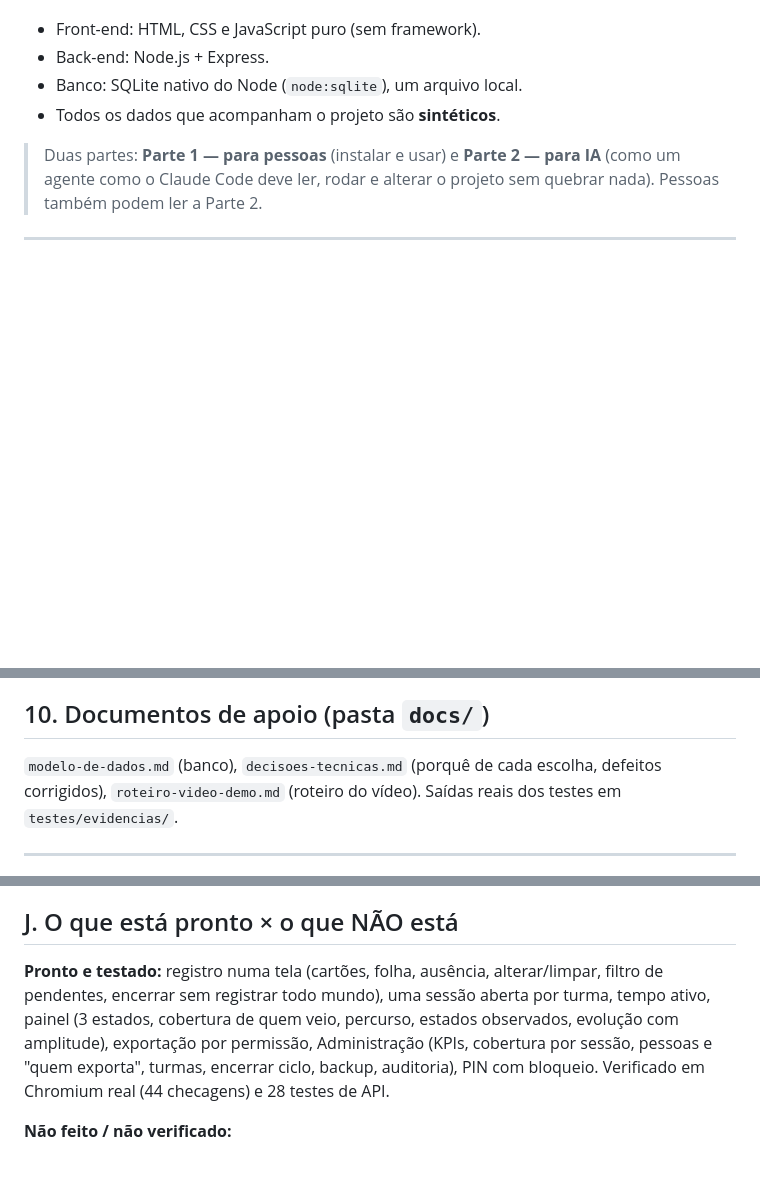
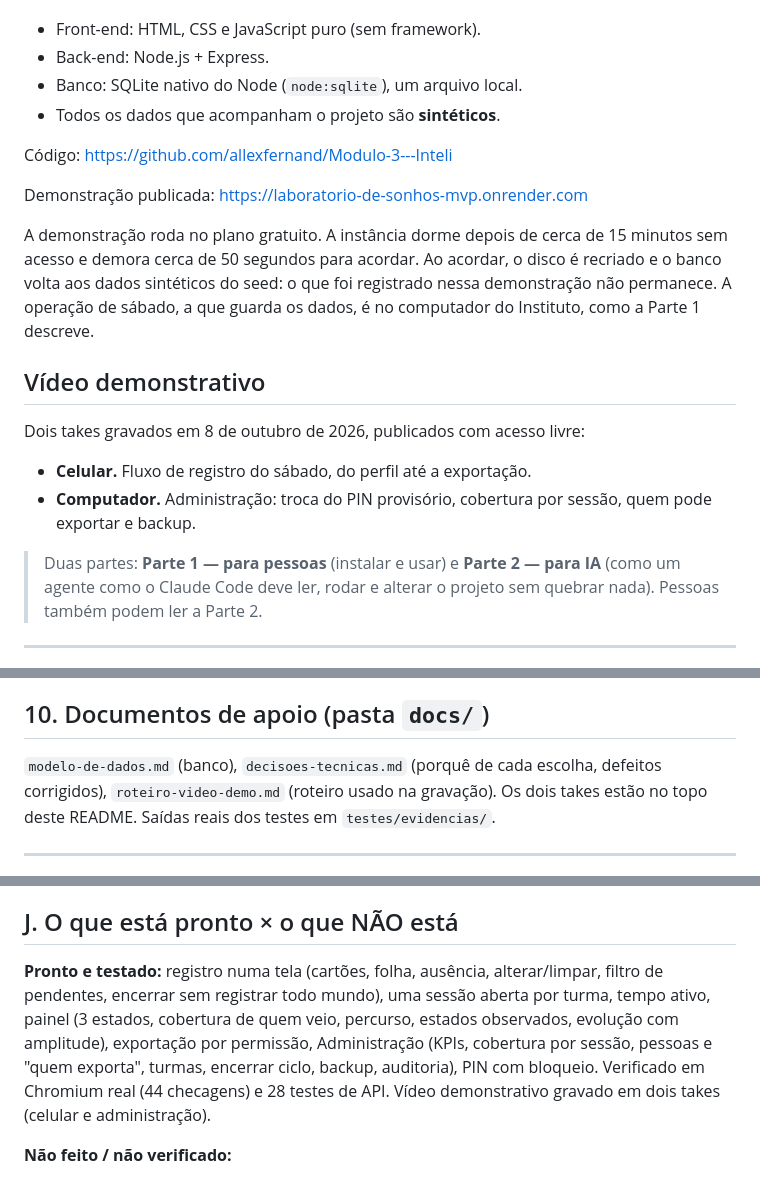
Before and after one commit to allexfernand/Modulo-3---Inteli, a Markdown page: laboratorio-de-sonhos-mvp/README.md, 3 parts joined by grey strips. Drawn GitHub-style; blank space fills up the shorter version.

Commit message:
Registra a demonstração publicada e os dois takes do vídeo no README
O avaliador precisa achar, no topo, o repositório, o endereço da
aplicação e o que acontece quando a instância gratuita reinicia.

Co-authored-by: Cursor <cursoragent@cursor.com>

```diff
--- a/laboratorio-de-sonhos-mvp/README.md
+++ b/laboratorio-de-sonhos-mvp/README.md
@@ -6,6 +6,19 @@ Aplicação do **Instituto Ebenézer** para registrar, ao fim da oficina de sáb
 - Back-end: Node.js + Express.
 - Banco: SQLite nativo do Node (`node:sqlite`), um arquivo local.
 - Todos os dados que acompanham o projeto são **sintéticos**.
+
+Código: https://github.com/allexfernand/Modulo-3---Inteli
+
+Demonstração publicada: https://laboratorio-de-sonhos-mvp.onrender.com
+
+A demonstração roda no plano gratuito. A instância dorme depois de cerca de 15 minutos sem acesso e demora cerca de 50 segundos para acordar. Ao acordar, o disco é recriado e o banco volta aos dados sintéticos do seed: o que foi registrado nessa demonstração não permanece. A operação de sábado, a que guarda os dados, é no computador do Instituto, como a Parte 1 descreve.
+
+## Vídeo demonstrativo
+
+Dois takes gravados em 8 de outubro de 2026, publicados com acesso livre:
+
+- **Celular.** Fluxo de registro do sábado, do perfil até a exportação.
+- **Computador.** Administração: troca do PIN provisório, cobertura por sessão, quem pode exportar e backup.
 
 > Duas partes: **Parte 1 — para pessoas** (instalar e usar) e **Parte 2 — para IA** (como um agente como o Claude Code deve ler, rodar e alterar o projeto sem quebrar nada). Pessoas também podem ler a Parte 2.
 
@@ -118,7 +131,7 @@ Reiniciar o servidor desloga todo mundo (sessões em memória): é só tocar no
 
 ## 10. Documentos de apoio (pasta `docs/`)
 
-`modelo-de-dados.md` (banco), `decisoes-tecnicas.md` (porquê de cada escolha, defeitos corrigidos), `roteiro-video-demo.md` (roteiro do vídeo). Saídas reais dos testes em `testes/evidencias/`.
+`modelo-de-dados.md` (banco), `decisoes-tecnicas.md` (porquê de cada escolha, defeitos corrigidos), `roteiro-video-demo.md` (roteiro usado na gravação). Os dois takes estão no topo deste README. Saídas reais dos testes em `testes/evidencias/`.
 
 ---
 
@@ -262,7 +275,7 @@ Usuários: 1 Marli (coordenadora, exporta), 2 Educadora Voluntária (não export
 
 ## J. O que está pronto × o que NÃO está
 
-**Pronto e testado:** registro numa tela (cartões, folha, ausência, alterar/limpar, filtro de pendentes, encerrar sem registrar todo mundo), uma sessão aberta por turma, tempo ativo, painel (3 estados, cobertura de quem veio, percurso, estados observados, evolução com amplitude), exportação por permissão, Administração (KPIs, cobertura por sessão, pessoas e "quem exporta", turmas, encerrar ciclo, backup, auditoria), PIN com bloqueio. Verificado em Chromium real (44 checagens) e 28 testes de API.
+**Pronto e testado:** registro numa tela (cartões, folha, ausência, alterar/limpar, filtro de pendentes, encerrar sem registrar todo mundo), uma sessão aberta por turma, tempo ativo, painel (3 estados, cobertura de quem veio, percurso, estados observados, evolução com amplitude), exportação por permissão, Administração (KPIs, cobertura por sessão, pessoas e "quem exporta", turmas, encerrar ciclo, backup, auditoria), PIN com bloqueio. Verificado em Chromium real (44 checagens) e 28 testes de API. Vídeo demonstrativo gravado em dois takes (celular e administração).
 
 **Não feito / não verificado:**
 - **Ritmo de registro de uma pessoa real** nesta tela (o fluxo mudou em relação ao protótipo validado no Figma): falta teste de usabilidade cronometrado.
```
Also changed, not shown: other parts of laboratorio-de-sonhos-mvp/README.md (+0 -1 lines).
